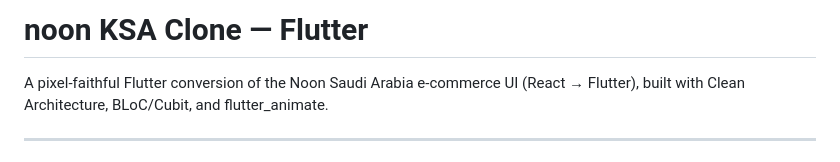
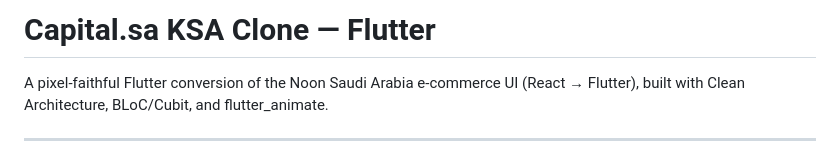
Before and after one commit to MohamedShaBan151/depi_project, a Markdown page: README.md, the part around the change. GitHub-like rendering.

Commit message:
Update project name in README

```diff
--- a/README.md
+++ b/README.md
@@ -1,4 +1,4 @@
-# noon KSA Clone — Flutter
+# Capital.sa KSA Clone — Flutter
 
 A pixel-faithful Flutter conversion of the Noon Saudi Arabia e-commerce UI (React → Flutter),
 built with Clean Architecture, BLoC/Cubit, and flutter_animate.
```
